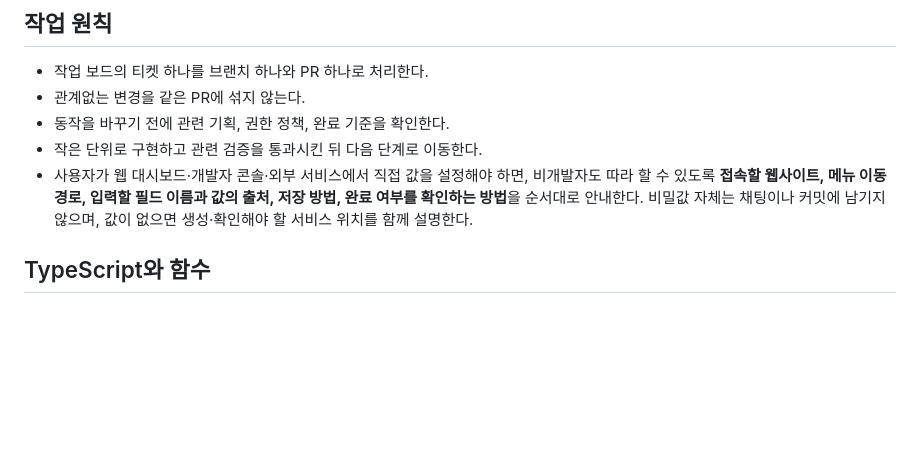
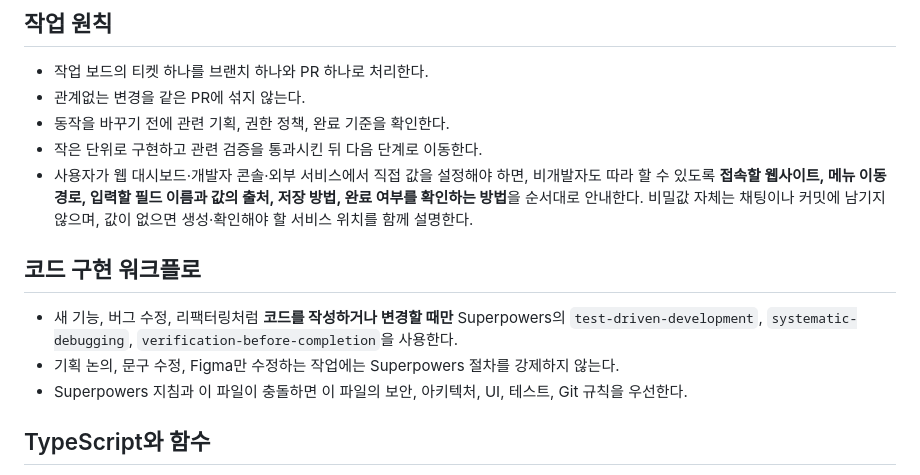
Before and after one commit to m9-m9/talkhugam, a Markdown page: AGENTS.md, the part around the change. GitHub-like rendering; blank space fills up the shorter version.

Commit message:
docs(workflow): scope superpowers to code changes

```diff
--- a/AGENTS.md
+++ b/AGENTS.md
@@ -12,6 +12,13 @@
   따라 할 수 있도록 **접속할 웹사이트, 메뉴 이동 경로, 입력할 필드 이름과 값의 출처,
   저장 방법, 완료 여부를 확인하는 방법**을 순서대로 안내한다. 비밀값 자체는 채팅이나
   커밋에 남기지 않으며, 값이 없으면 생성·확인해야 할 서비스 위치를 함께 설명한다.
+
+## 코드 구현 워크플로
+
+- 새 기능, 버그 수정, 리팩터링처럼 **코드를 작성하거나 변경할 때만** Superpowers의
+  `test-driven-development`, `systematic-debugging`, `verification-before-completion`을 사용한다.
+- 기획 논의, 문구 수정, Figma만 수정하는 작업에는 Superpowers 절차를 강제하지 않는다.
+- Superpowers 지침과 이 파일이 충돌하면 이 파일의 보안, 아키텍처, UI, 테스트, Git 규칙을 우선한다.
 
 ## TypeScript와 함수
 
```
